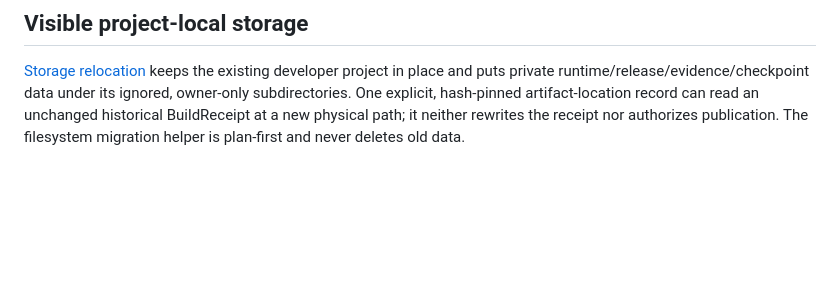
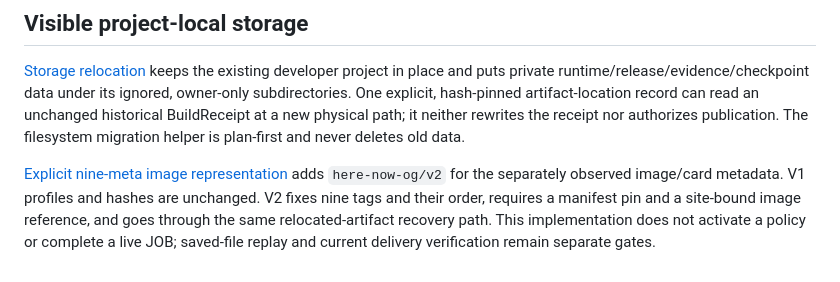
Before and after one commit to CreamyCappuccino/Mizuki-Confluence, a Markdown page: README.md, the part around the change. Rendered like a GitHub page; blank space fills up the shorter version.

Commit message:
docs: link nine-meta image representation and relocated recovery (Mizuki / ChatGPT)

```diff
--- a/README.md
+++ b/README.md
@@ -89,3 +89,10 @@ data under its ignored, owner-only subdirectories. One explicit, hash-pinned
 artifact-location record can read an unchanged historical BuildReceipt at a new
 physical path; it neither rewrites the receipt nor authorizes publication. The
 filesystem migration helper is plan-first and never deletes old data.
+
+[Explicit nine-meta image representation](docs/CONFLUENCE_HTML_TRANSFORM_V2.md)
+adds `here-now-og/v2` for the separately observed image/card metadata. V1 profiles
+and hashes are unchanged. V2 fixes nine tags and their order, requires a manifest
+pin and a site-bound image reference, and goes through the same relocated-artifact
+recovery path. This implementation does not activate a policy or complete a live
+JOB; saved-file replay and current delivery verification remain separate gates.
```
